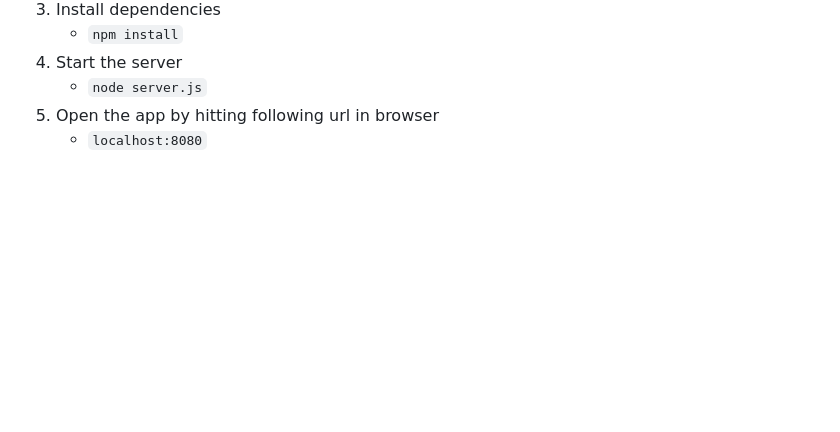
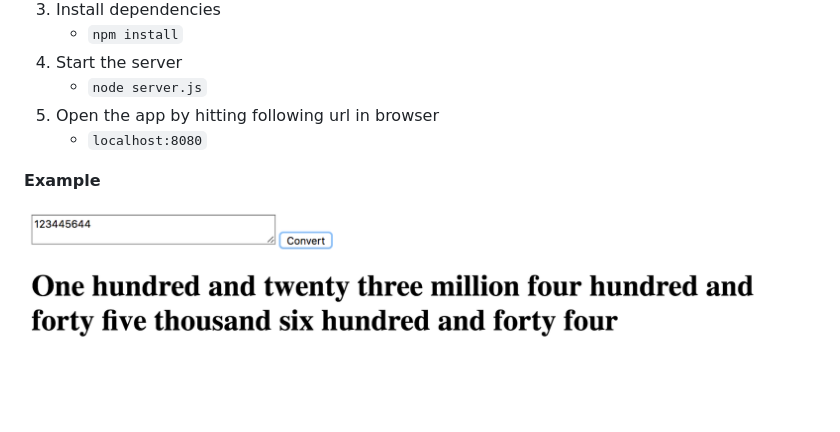
Before and after one commit to VathsalaM/number_to-words, a Markdown page: README.md, the part around the change. GitHub-like rendering; pictures changed too: images/screenshot.png (added); blank space fills up the shorter version.

Commit message:
005 | Vathsala | Add screenshot for reference

```diff
--- a/README.md
+++ b/README.md
@@ -11,3 +11,7 @@
     - `node server.js`
 5. Open the app by hitting following url in browser
     - `localhost:8080`
+
+**Example**
+
+![Alt text](./images/screenshot.png )
```
